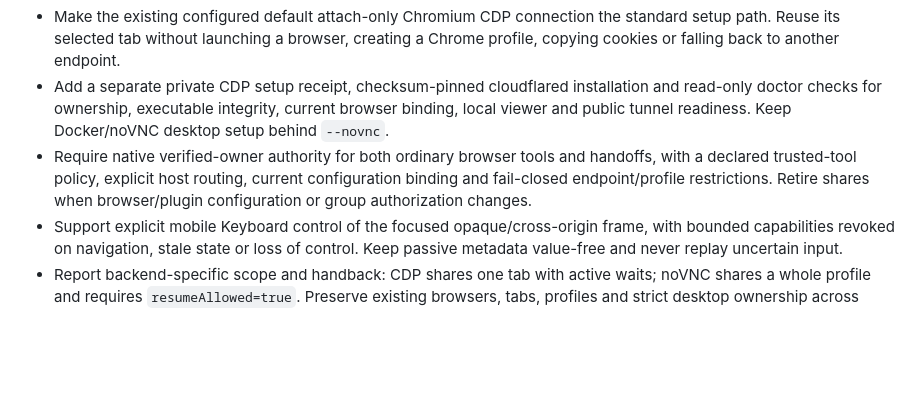
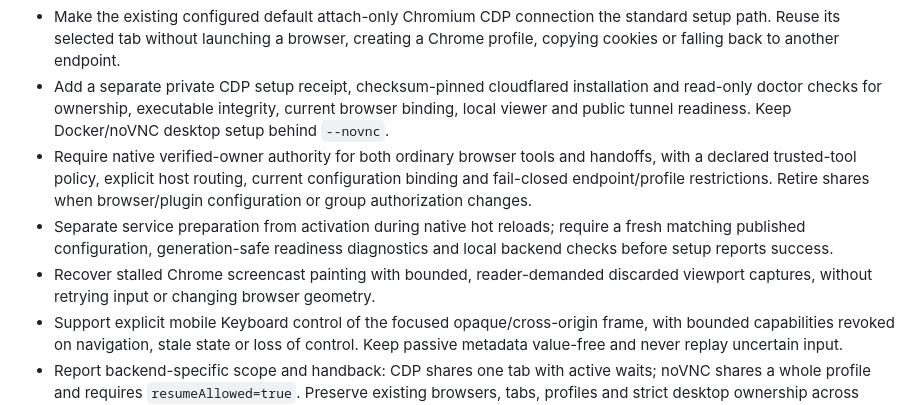
Before and after one commit to pengying/clawser, a Markdown page: CHANGELOG.md, the part around the change. Rendered like a GitHub page; blank space fills up the shorter version.

```diff
--- a/CHANGELOG.md
+++ b/CHANGELOG.md
@@ -5,6 +5,8 @@
 - Make the existing configured default attach-only Chromium CDP connection the standard setup path. Reuse its selected tab without launching a browser, creating a Chrome profile, copying cookies or falling back to another endpoint.
 - Add a separate private CDP setup receipt, checksum-pinned cloudflared installation and read-only doctor checks for ownership, executable integrity, current browser binding, local viewer and public tunnel readiness. Keep Docker/noVNC desktop setup behind `--novnc`.
 - Require native verified-owner authority for both ordinary browser tools and handoffs, with a declared trusted-tool policy, explicit host routing, current configuration binding and fail-closed endpoint/profile restrictions. Retire shares when browser/plugin configuration or group authorization changes.
+- Separate service preparation from activation during native hot reloads; require a fresh matching published configuration, generation-safe readiness diagnostics and local backend checks before setup reports success.
+- Recover stalled Chrome screencast painting with bounded, reader-demanded discarded viewport captures, without retrying input or changing browser geometry.
 - Support explicit mobile Keyboard control of the focused opaque/cross-origin frame, with bounded capabilities revoked on navigation, stale state or loss of control. Keep passive metadata value-free and never replay uncertain input.
 - Report backend-specific scope and handback: CDP shares one tab with active waits; noVNC shares a whole profile and requires `resumeAllowed=true`. Preserve existing browsers, tabs, profiles and strict desktop ownership across mode changes.
 
```
Also changed, not shown: docs/install.md (+9 -0 lines).
